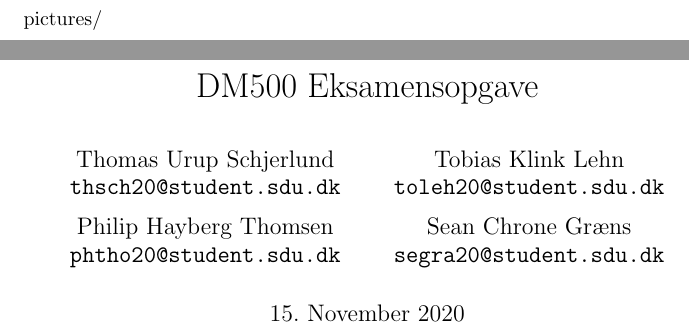
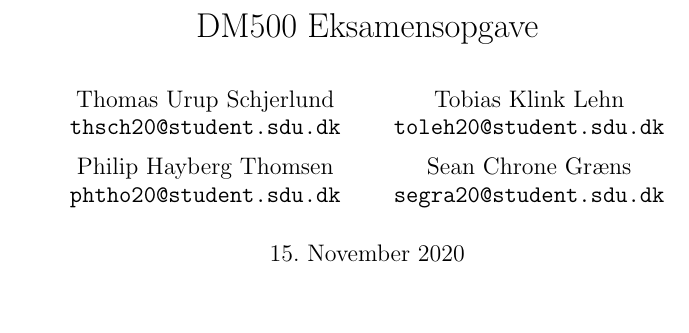
Before and after one commit to thurup/DM500Exam, a LaTeX document (TobiasDokument/ReDM527JanuarTobias.tex): two parts of pages 1 and 2 of 3 before the commit and part of page 1 of 2 after it, the two joined at a grey line, cut at the place of the change, the shorter picture padded with empty space. The pictures show the PDF file TobiasDokument/ReDM527JanuarTobias.pdf that the author committed with the source.

Commit message:
Fixed Graphics issue

```diff
--- a/TobiasDokument/ReDM527JanuarTobias.tex
+++ b/TobiasDokument/ReDM527JanuarTobias.tex
@@ -4,7 +4,7 @@
 \setlength{\parskip}{1.4ex}
 \usepackage[danish]{babel}
 \usepackage[utf8]{inputenc}
-\usepackage{graphicsx}
+\usepackage{graphicx}
 \graphicspath{{pictures/}}
 \usepackage{amsmath}
 
```
Also changed, not shown: TobiasDokument/ReDM527JanuarTobias.pdf, TobiasDokument/ReDM527JanuarTobias.tex (2 more changed lines), 2 other files.
